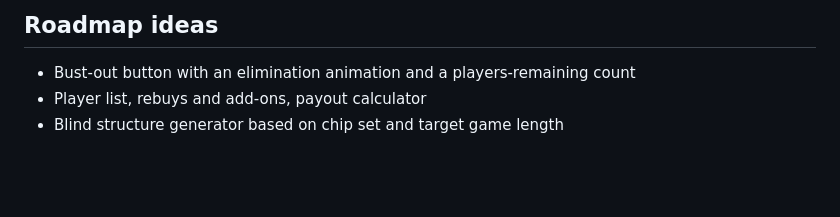
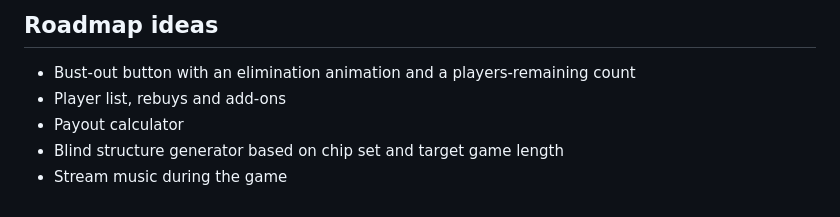
Before and after one commit to tmcnamara1/poker-clock, a Markdown page: README.md, the part around the change. GitHub-like rendering; blank space fills up the shorter version.

Commit message:
Add music streaming to roadmap
Co-Authored-By: Claude Opus 5.5 <noreply@anthropic.com>
Claude-Session: https://claude.ai/code/session_01NFHov33oceCjwvnjyVLaTH

```diff
--- a/README.md
+++ b/README.md
@@ -59,5 +59,7 @@ Keyboard shortcuts on the main screen: `Space` start/pause · `←` `→` previo
 ## Roadmap ideas
 
 - Bust-out button with an elimination animation and a players-remaining count
-- Player list, rebuys and add-ons, payout calculator
+- Player list, rebuys and add-ons
+- Payout calculator
 - Blind structure generator based on chip set and target game length
+- Stream music during the game
```
